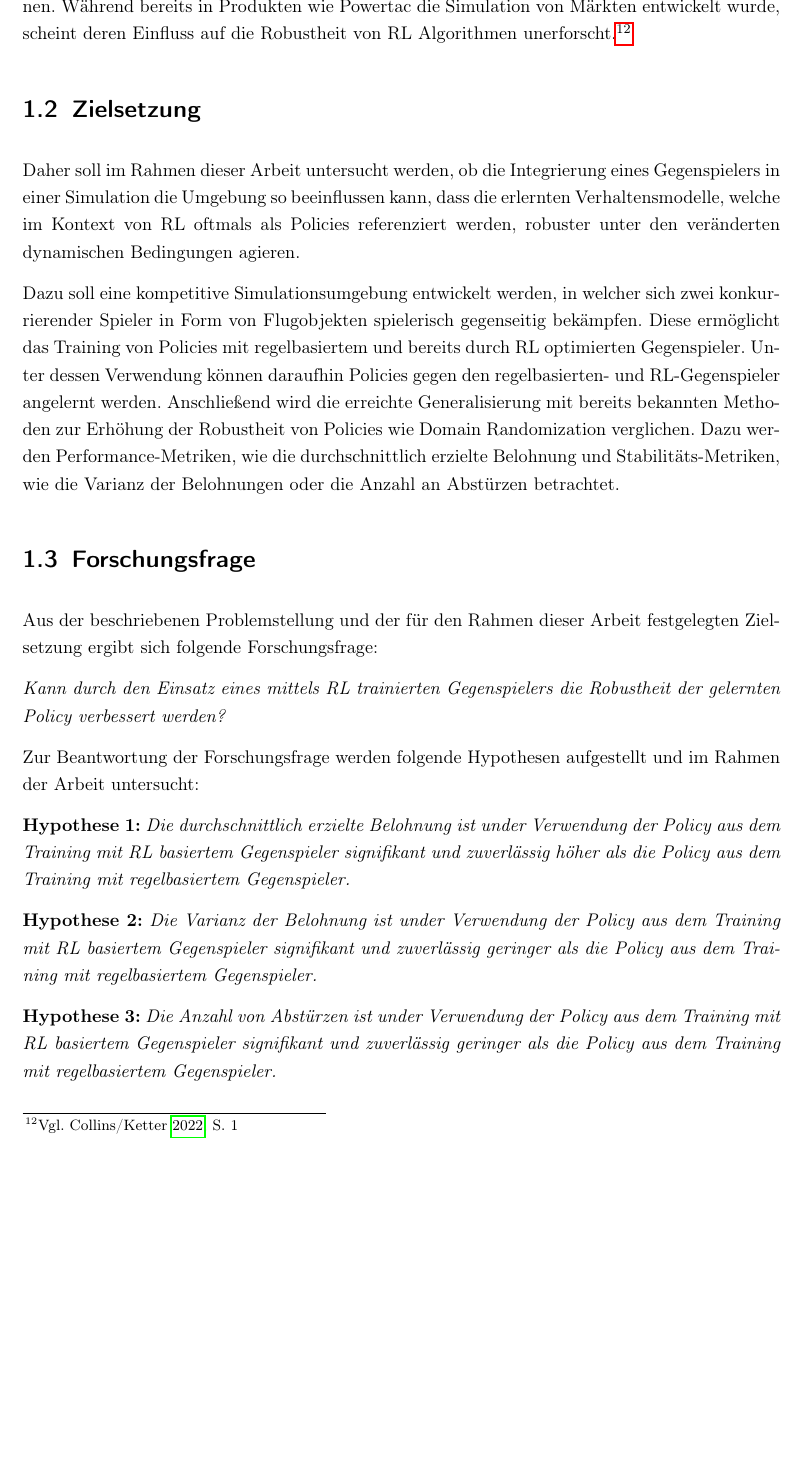
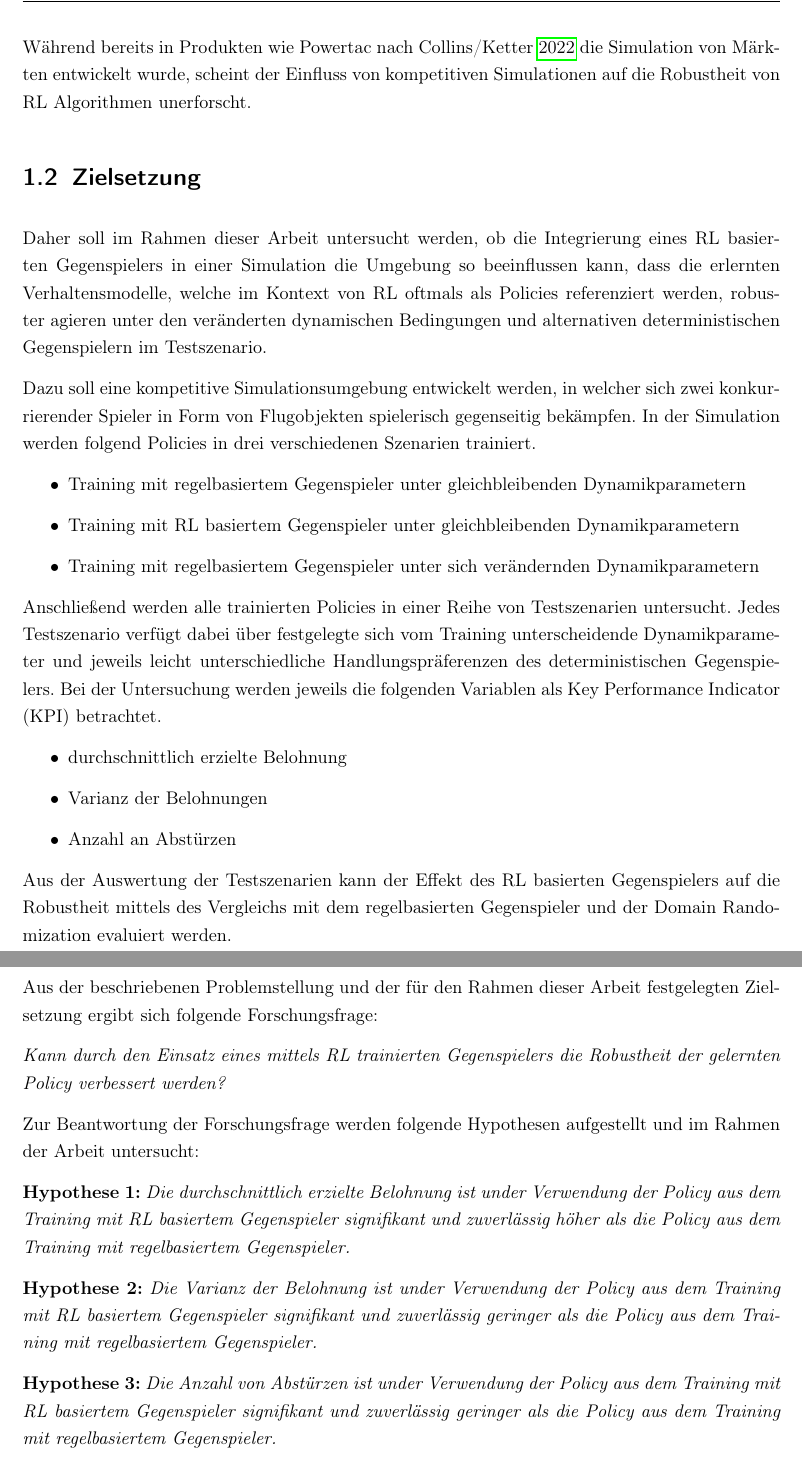
Before and after one commit to LeonHenne/BA-Latex, a LaTeX thesis (main.tex, which reads src/content/Einleitung/Problemstellung.tex, src/content/Einleitung/Zielsetzung.tex): part of page 7 of 16 before the commit and two parts of pages 7 and 8 of 16 after it, the two joined at a grey line, cut so that both start at the same text, the shorter picture padded with empty space. Compiled offline with pdfLaTeX.

Commit message:
describing testbed scenario from meeting feedback

```diff
--- a/src/content/Einleitung/Problemstellung.tex
+++ b/src/content/Einleitung/Problemstellung.tex
@@ -14,4 +14,4 @@ Eine Methodik diesen Transfer zu begünstigen ist die Veränderung von visuellen
 Eine Domäne der echten Welt wird dabei eher selten ausschließlich von veränderten dynamischen Parametern und nur einer Person oder nur einer Organisation geprägt.
 Oftmals beeinflussen mehrere Parteien teilweise kooperierend aber auch teilweise konkurrierend den eigenen Erfolg, wie bspw. einen dem Wettbewerb unterliegenden Markt.
 Stellt man sich ein solches Szenario vor, ist es naheliegend, dass auch jene Einflüsse möglichst präzise in die Simulationsumgebung integriert sein müssen, um ein generalisierendes Modell erlernen zu können.
-Während bereits in Produkten wie Powertac die Simulation von Märkten entwickelt wurde, scheint deren Einfluss auf die Robustheit von RL Algorithmen unerforscht.\footcite[Vgl.][S. 1]{COLLINS2022101217}
+Während bereits in Produkten wie Powertac nach \cite[][]{COLLINS2022101217} die Simulation von Märkten entwickelt wurde, scheint der Einfluss von kompetitiven Simulationen auf die Robustheit von RL Algorithmen unerforscht.
--- a/src/content/Einleitung/Zielsetzung.tex
+++ b/src/content/Einleitung/Zielsetzung.tex
@@ -1,11 +1,22 @@
 \section{Zielsetzung}
 
-Daher soll im Rahmen dieser Arbeit untersucht werden, ob die Integrierung eines Gegenspielers in einer Simulation die Umgebung so beeinflussen kann, dass die erlernten Verhaltensmodelle, welche im Kontext von RL oftmals als Policies referenziert werden, robuster unter den veränderten dynamischen Bedingungen agieren. %von dem Einsatz weiteren Methoden, wie der Domain Adaptation oder
+Daher soll im Rahmen dieser Arbeit untersucht werden, ob die Integrierung eines RL basierten Gegenspielers in einer Simulation die Umgebung so beeinflussen kann, dass die erlernten Verhaltensmodelle, welche im Kontext von RL oftmals als Policies referenziert werden, robuster agieren unter den veränderten dynamischen Bedingungen und alternativen deterministischen Gegenspielern im Testszenario.
 
 Dazu soll eine kompetitive Simulationsumgebung entwickelt werden, in welcher sich zwei konkurrierender Spieler in Form von Flugobjekten spielerisch gegenseitig bekämpfen.
-Diese ermöglicht das Training von Policies mit regelbasiertem und bereits durch RL optimierten Gegenspieler.
-Unter dessen Verwendung können daraufhin Policies gegen den regelbasierten- und RL-Gegenspieler angelernt werden.
-Anschließend wird die erreichte Generalisierung mit bereits bekannten Methoden zur Erhöhung der Robustheit von Policies wie Domain Randomization verglichen.
-Dazu werden Performance-Metriken, wie die durchschnittlich erzielte Belohnung und Stabilitäts-Metriken, wie die Varianz der Belohnungen oder die Anzahl an Abstürzen betrachtet.
+In der Simulation werden folgend Policies in drei verschiedenen Szenarien trainiert.
+\begin{itemize}
+    \item Training mit regelbasiertem Gegenspieler unter gleichbleibenden Dynamikparametern
+    \item Training mit RL basiertem Gegenspieler unter gleichbleibenden Dynamikparametern
+    \item Training mit regelbasiertem Gegenspieler unter sich verändernden Dynamikparametern
+\end{itemize}
 
-%Anschließend sind die Policies in einer mittels Domain Randomization veränderten Simulationsumgebung auf ihre Generalisierung zu testen.
+Anschließend werden alle trainierten Policies in einer Reihe von Testszenarien untersucht.
+Jedes Testszenario verfügt dabei über festgelegte sich vom Training unterscheidende Dynamikparameter und jeweils leicht unterschiedliche Handlungspräferenzen des deterministischen Gegenspielers.
+Bei der Untersuchung werden jeweils die folgenden Variablen als Key Performance Indicator (KPI) betrachtet.
+\begin{itemize}
+    \item durchschnittlich erzielte Belohnung
+    \item Varianz der Belohnungen
+    \item Anzahl an Abstürzen
+\end{itemize}
+
+Aus der Auswertung der Testszenarien kann der Effekt des RL basierten Gegenspielers auf die Robustheit mittels des Vergleichs mit dem regelbasierten Gegenspieler und der Domain Randomization evaluiert werden.
```
Also changed, not shown: lib/tables/abkuerzungen.tex (+1 -0 lines), main.pdf.
